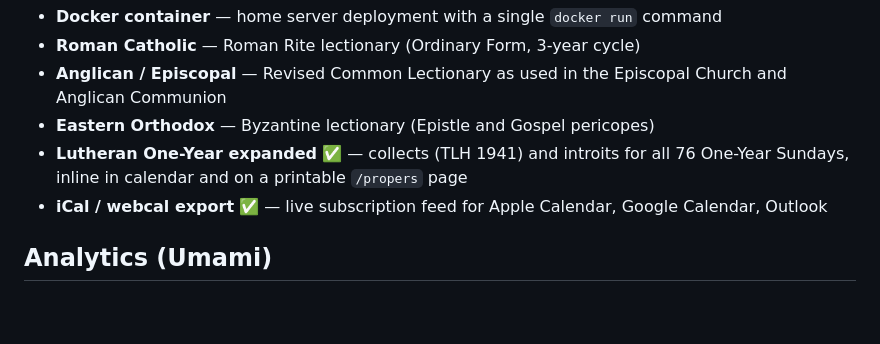
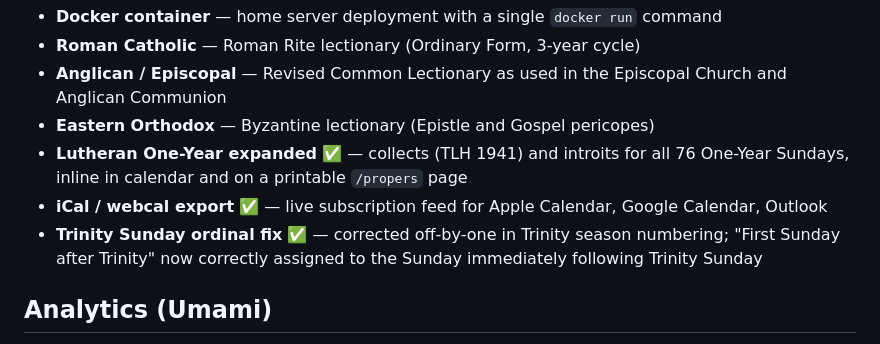
Before and after one commit to abc3-Mac/lutheran-lectionary, a Markdown page: README.md, the part around the change. Drawn GitHub-style; blank space fills up the shorter version.

Commit message:
Note Trinity ordinal fix in README roadmap
Co-Authored-By: Claude Sonnet 4.6 <noreply@anthropic.com>

```diff
--- a/README.md
+++ b/README.md
@@ -140,6 +140,7 @@ Psalm references include antiphon notations. "Or" alternatives are preserved exa
 - **Eastern Orthodox** — Byzantine lectionary (Epistle and Gospel pericopes)
 - **Lutheran One-Year expanded** ✅ — collects (TLH 1941) and introits for all 76 One-Year Sundays, inline in calendar and on a printable `/propers` page
 - **iCal / webcal export** ✅ — live subscription feed for Apple Calendar, Google Calendar, Outlook
+- **Trinity Sunday ordinal fix** ✅ — corrected off-by-one in Trinity season numbering; "First Sunday after Trinity" now correctly assigned to the Sunday immediately following Trinity Sunday
 
 ## Analytics (Umami)
 
```
